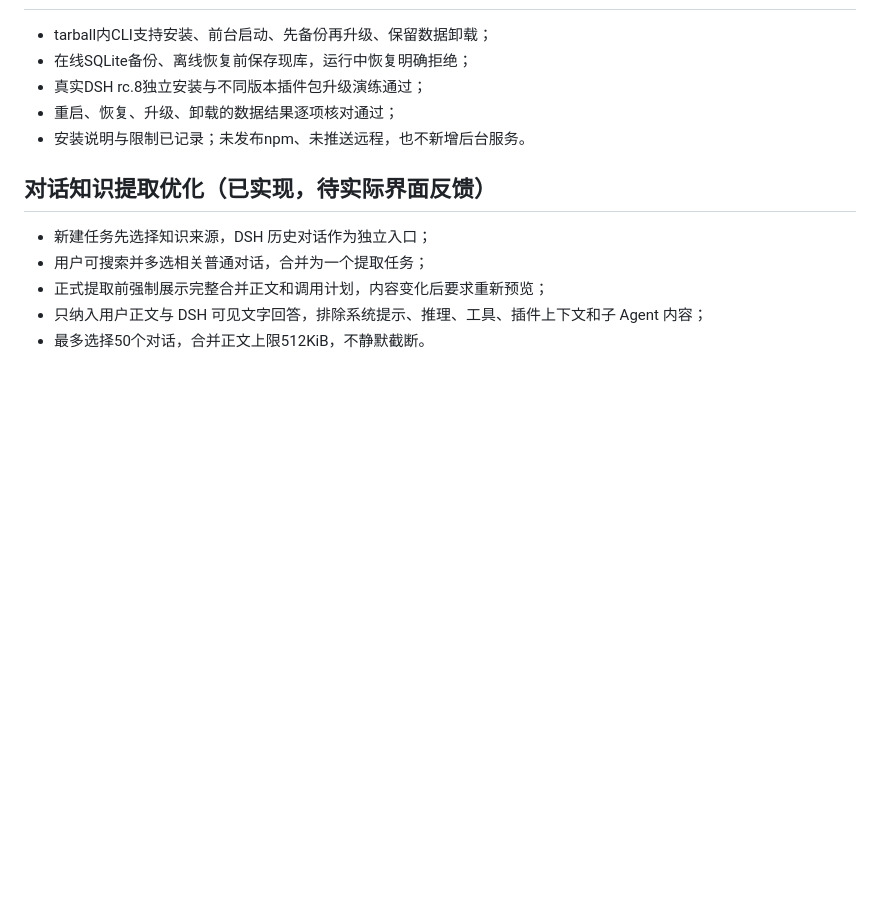
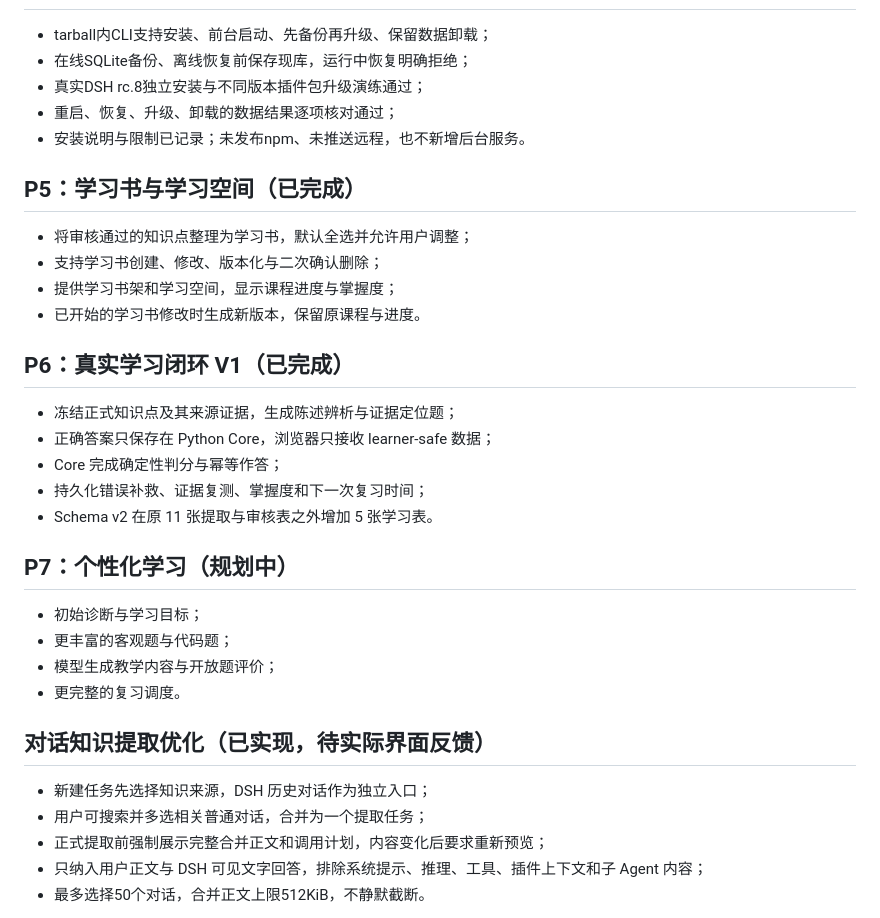
Before and after one commit to Zer0Rin/betterlearn-for-dsh, a Markdown page: docs/roadmap.md, the part around the change. GitHub-like rendering; blank space fills up the shorter version.

Commit message:
docs: document schema v2 and learning roadmap

```diff
--- a/docs/roadmap.md
+++ b/docs/roadmap.md
@@ -46,6 +46,28 @@
 - 重启、恢复、升级、卸载的数据结果逐项核对通过；
 - 安装说明与限制已记录；未发布npm、未推送远程，也不新增后台服务。
 
+## P5：学习书与学习空间（已完成）
+
+- 将审核通过的知识点整理为学习书，默认全选并允许用户调整；
+- 支持学习书创建、修改、版本化与二次确认删除；
+- 提供学习书架和学习空间，显示课程进度与掌握度；
+- 已开始的学习书修改时生成新版本，保留原课程与进度。
+
+## P6：真实学习闭环 V1（已完成）
+
+- 冻结正式知识点及其来源证据，生成陈述辨析与证据定位题；
+- 正确答案只保存在 Python Core，浏览器只接收 learner-safe 数据；
+- Core 完成确定性判分与幂等作答；
+- 持久化错误补救、证据复测、掌握度和下一次复习时间；
+- Schema v2 在原 11 张提取与审核表之外增加 5 张学习表。
+
+## P7：个性化学习（规划中）
+
+- 初始诊断与学习目标；
+- 更丰富的客观题与代码题；
+- 模型生成教学内容与开放题评价；
+- 更完整的复习调度。
+
 ## 对话知识提取优化（已实现，待实际界面反馈）
 
 - 新建任务先选择知识来源，DSH 历史对话作为独立入口；
```
Also changed, not shown: docs/architecture.md (+1 -1 lines), docs/data-model.md (+17 -5 lines).
